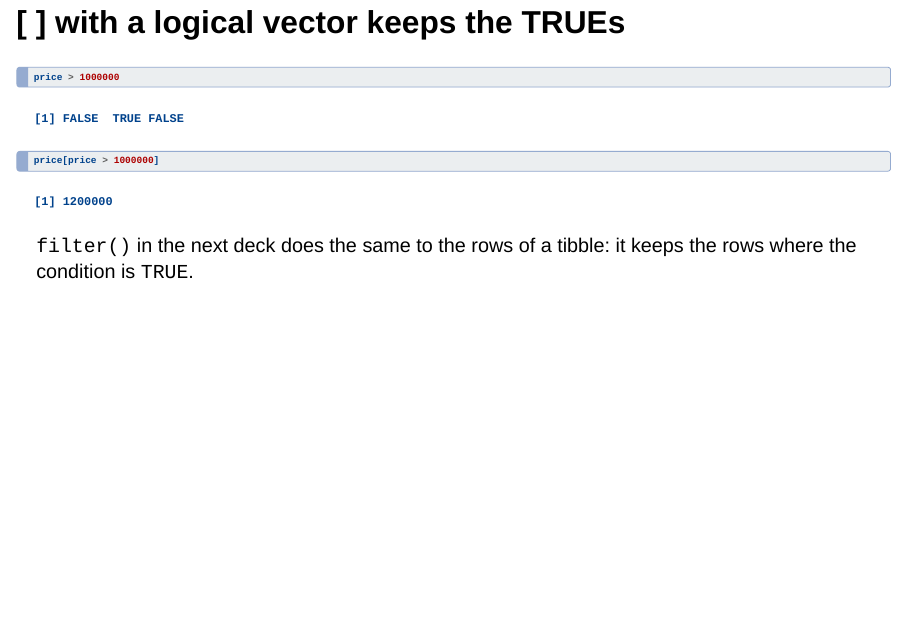
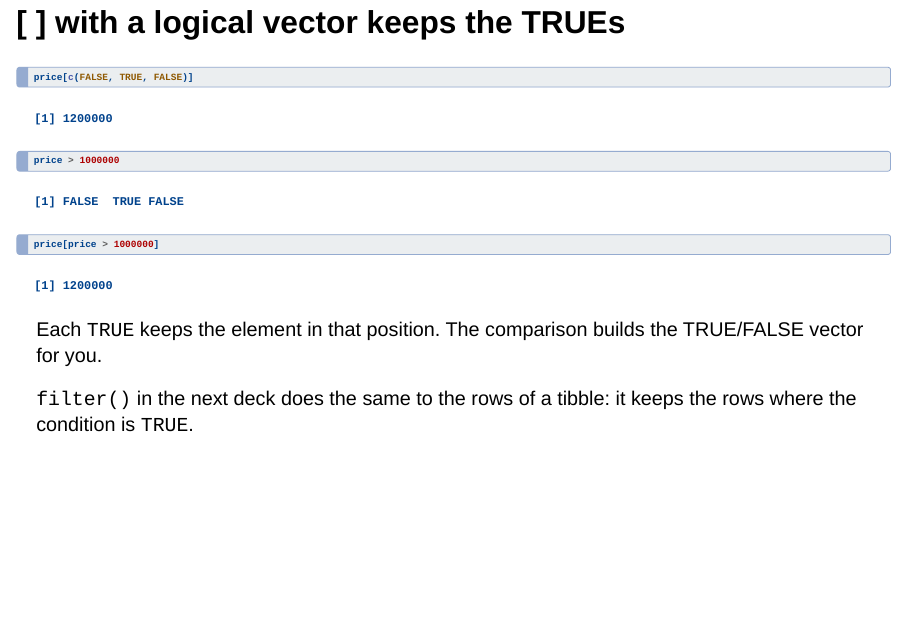
Before and after one commit to sleeubc/c407-2027, a Quarto document (docs/03_data_structures.qmd): page 9 of 16. Rendered offline with R 4.5, knitr and Pandoc in place of Quarto, with nearby package versions; drawn as Slidy slides in place of the format the file asks for; some code elsewhere in the file could not run offline.

Commit message:
Show a literal logical vector on the logical-indexing slide in deck 03
Co-Authored-By: Claude Opus 5.5 <noreply@anthropic.com>

````diff
--- a/docs/03_data_structures.qmd
+++ b/docs/03_data_structures.qmd
@@ -136,9 +136,12 @@ Positions start at 1. A minus sign drops an element.
 
 ```{r}
 #| label: index-logical
+price[c(FALSE, TRUE, FALSE)]
 price > 1000000
 price[price > 1000000]
 ```
+
+Each `TRUE` keeps the element in that position. The comparison builds the TRUE/FALSE vector for you.
 
 `filter()` in the next deck does the same to the rows of a tibble: it keeps the rows where the condition is `TRUE`.
 
````
